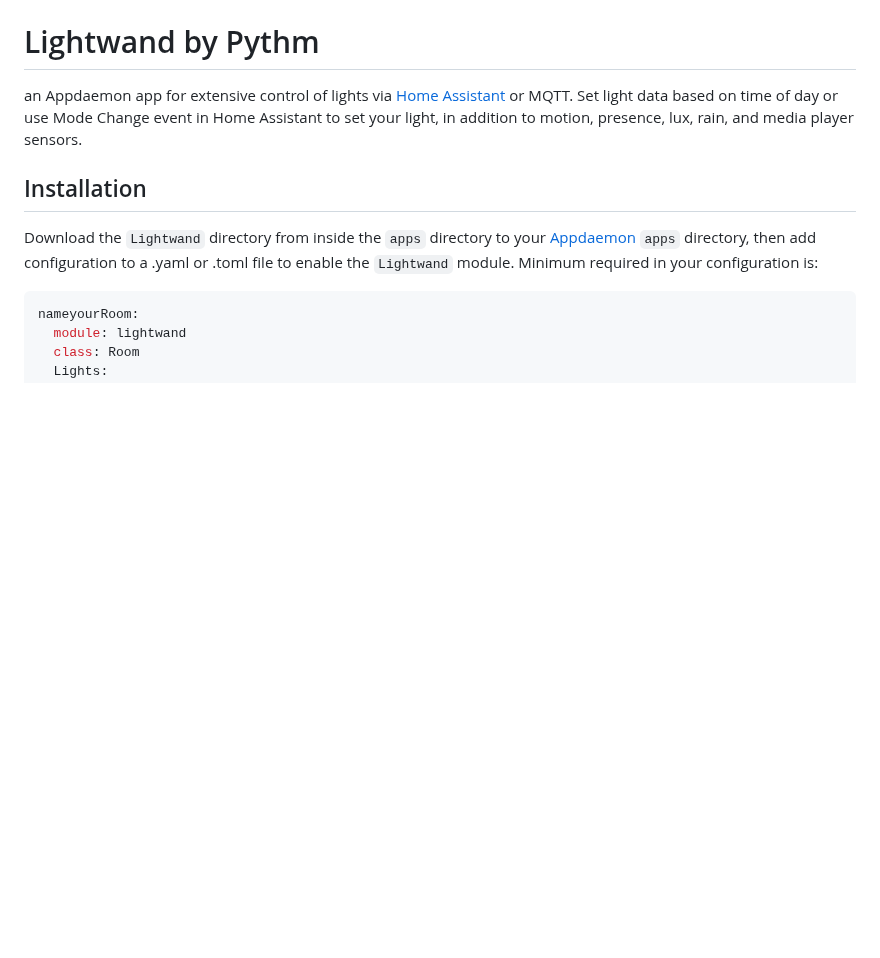
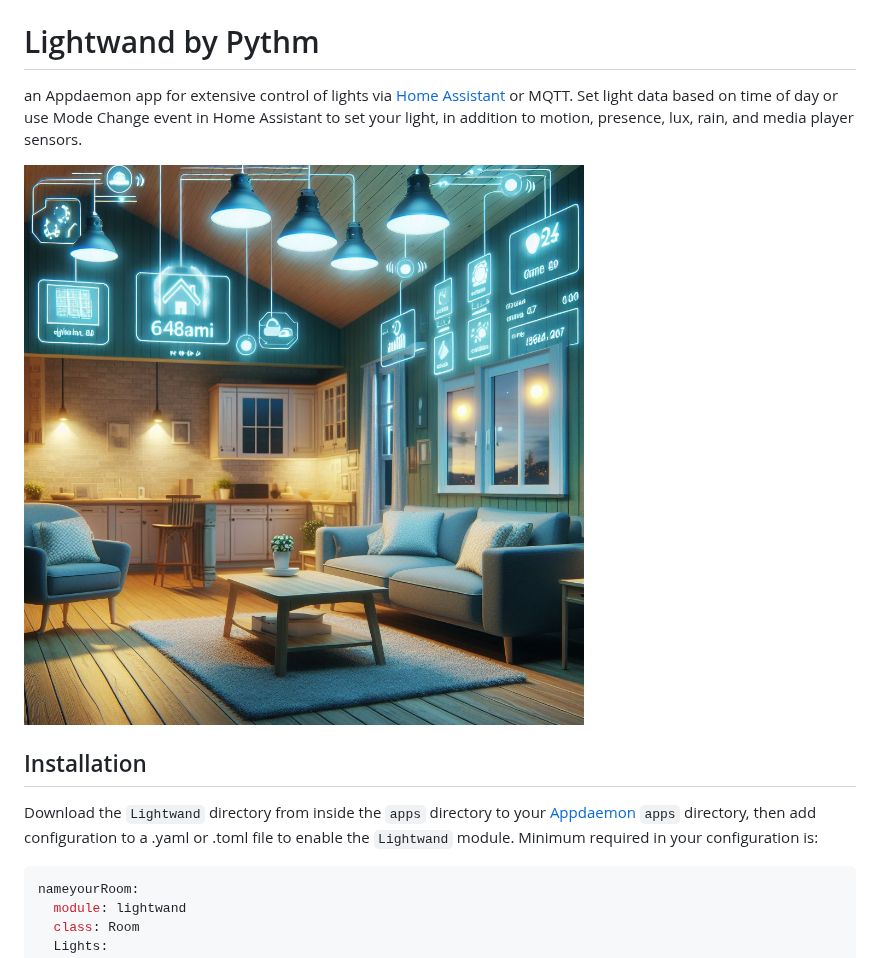
Before and after one commit to Pythm/ad-Lightwand, a Markdown page: README.md, the part around the change. Drawn GitHub-style; pictures changed too: _d4d6a73c-b264-4fa6-b431-6d403c01c1f5.jpg (added); blank space fills up the shorter version.

```diff
--- a/README.md
+++ b/README.md
@@ -1,6 +1,7 @@
 # Lightwand by Pythm
 an Appdaemon app for extensive control of lights via [Home Assistant](https://www.home-assistant.io/) or MQTT. Set light data based on time of day or use Mode Change event in Home Assistant to set your light, in addition to motion, presence, lux, rain, and media player sensors.
 
+![Picture is generated with AI](/_d4d6a73c-b264-4fa6-b431-6d403c01c1f5.jpg)
 
 ## Installation
 Download the `Lightwand` directory from inside the `apps` directory to your [Appdaemon](https://appdaemon.readthedocs.io/en/latest/) `apps` directory, then add configuration to a .yaml or .toml file to enable the `Lightwand` module. Minimum required in your configuration is:
```
Also changed, not shown: info.md (+1 -0 lines).
